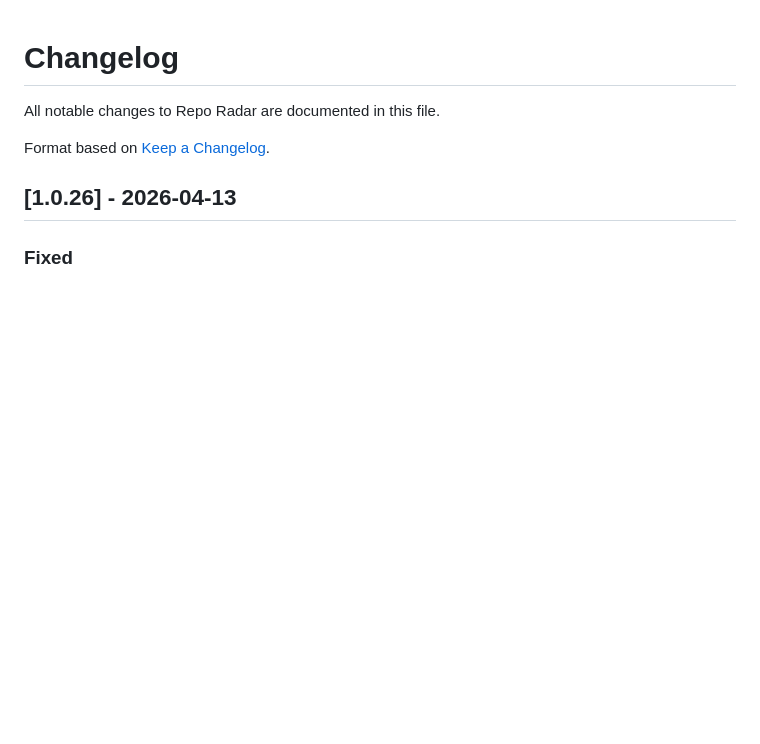
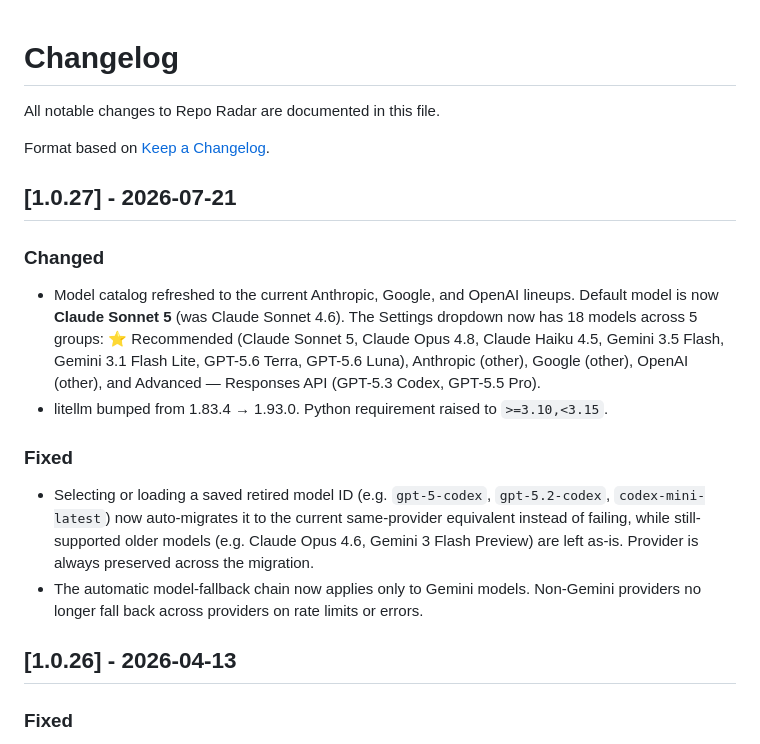
Before and after one commit to mattwallington/repo-radar, a Markdown page: CHANGELOG.md, the part around the change. GitHub-like rendering; blank space fills up the shorter version.

```diff
--- a/CHANGELOG.md
+++ b/CHANGELOG.md
@@ -3,6 +3,16 @@
 All notable changes to Repo Radar are documented in this file.
 
 Format based on [Keep a Changelog](https://keepachangelog.com/).
+
+## [1.0.27] - 2026-07-21
+
+### Changed
+- Model catalog refreshed to the current Anthropic, Google, and OpenAI lineups. Default model is now **Claude Sonnet 5** (was Claude Sonnet 4.6). The Settings dropdown now has 18 models across 5 groups: ⭐ Recommended (Claude Sonnet 5, Claude Opus 4.8, Claude Haiku 4.5, Gemini 3.5 Flash, Gemini 3.1 Flash Lite, GPT-5.6 Terra, GPT-5.6 Luna), Anthropic (other), Google (other), OpenAI (other), and Advanced — Responses API (GPT-5.3 Codex, GPT-5.5 Pro).
+- litellm bumped from 1.83.4 → 1.93.0. Python requirement raised to `>=3.10,<3.15`.
+
+### Fixed
+- Selecting or loading a saved retired model ID (e.g. `gpt-5-codex`, `gpt-5.2-codex`, `codex-mini-latest`) now auto-migrates it to the current same-provider equivalent instead of failing, while still-supported older models (e.g. Claude Opus 4.6, Gemini 3 Flash Preview) are left as-is. Provider is always preserved across the migration.
+- The automatic model-fallback chain now applies only to Gemini models. Non-Gemini providers no longer fall back across providers on rate limits or errors.
 
 ## [1.0.26] - 2026-04-13
 
```
Also changed, not shown: README.md (+6 -4 lines), menubar/SETUP.md (+29 -16 lines).
